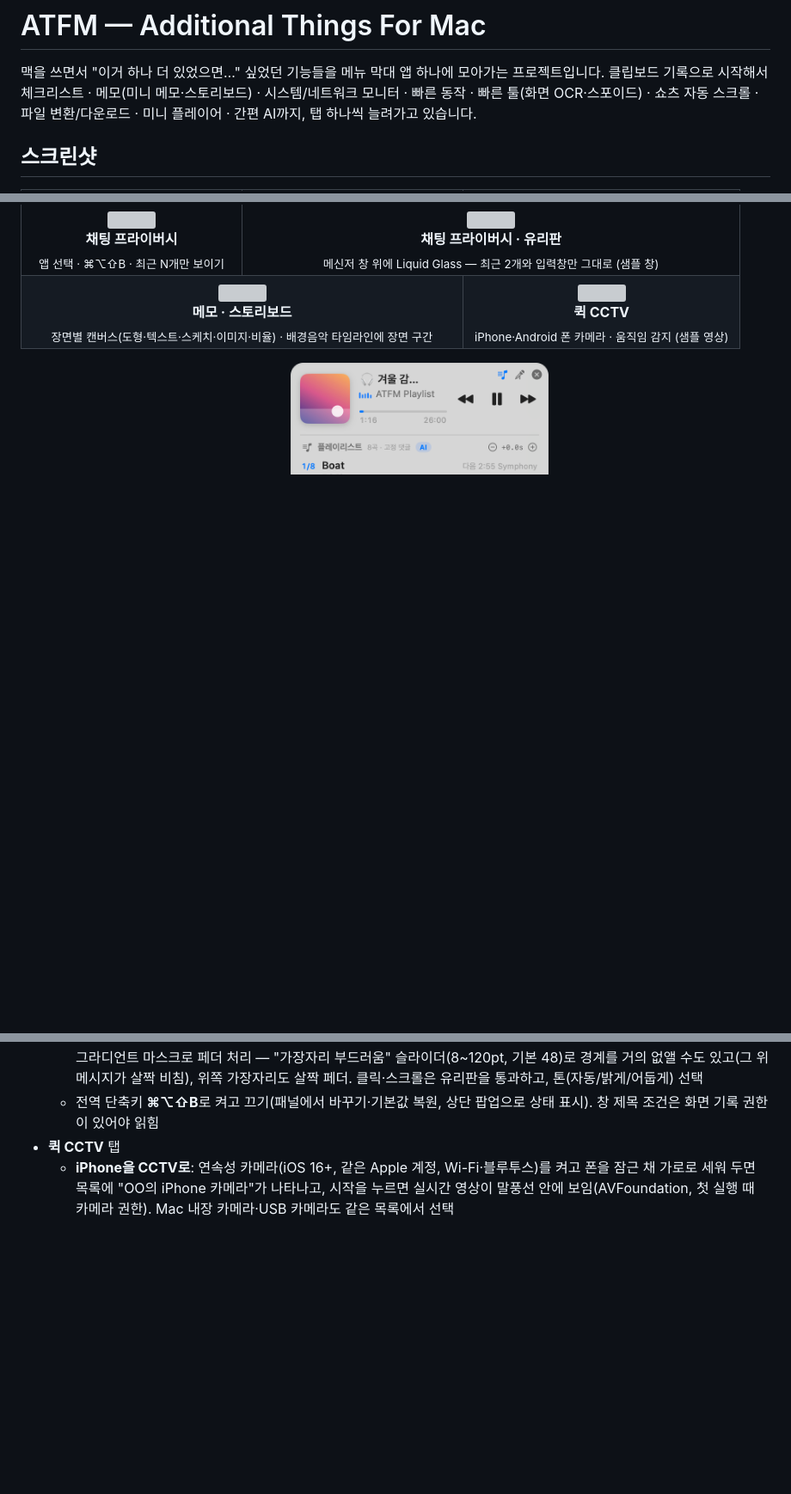
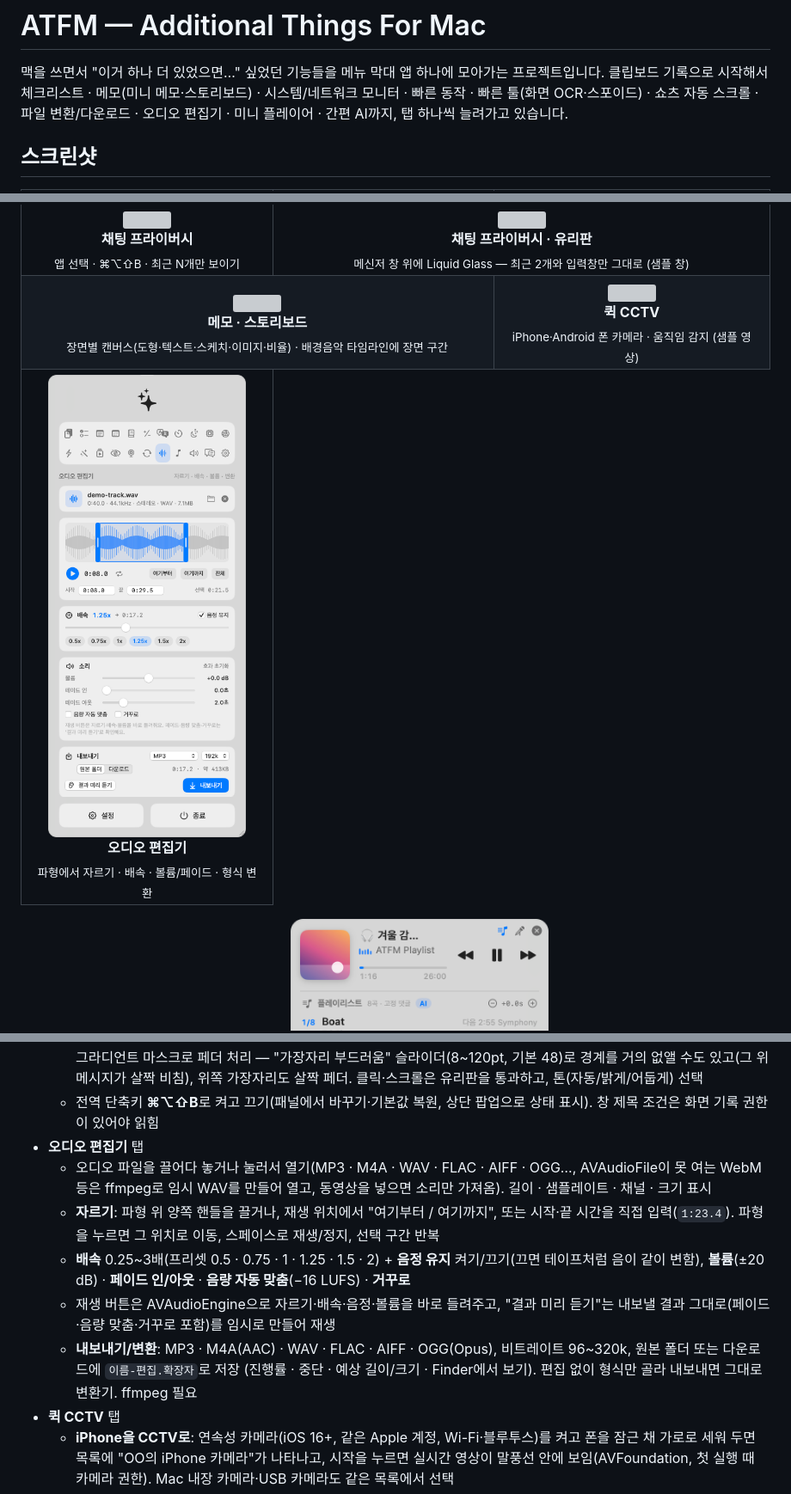
Before and after one commit to geonhee15/ATFM, a Markdown page: README.md, 3 parts joined by grey strips. Shown at 86% size. GitHub-like rendering; pictures changed too: docs/screenshots/audio.png (added); blank space fills up the shorter version; grey boxes are pictures that could not be loaded.

```diff
--- a/README.md
+++ b/README.md
@@ -2,7 +2,7 @@
 
 맥을 쓰면서 "이거 하나 더 있었으면…" 싶었던 기능들을 메뉴 막대 앱 하나에 모아가는 프로젝트입니다.
 클립보드 기록으로 시작해서 체크리스트 · 메모(미니 메모·스토리보드) · 시스템/네트워크 모니터 · 빠른 동작 · 빠른 툴(화면 OCR·스포이드) ·
-쇼츠 자동 스크롤 · 파일 변환/다운로드 · 미니 플레이어 · 간편 AI까지, 탭 하나씩 늘려가고 있습니다.
+쇼츠 자동 스크롤 · 파일 변환/다운로드 · 오디오 편집기 · 미니 플레이어 · 간편 AI까지, 탭 하나씩 늘려가고 있습니다.
 
 ## 스크린샷
 
@@ -44,6 +44,9 @@
   <tr>
     <td align="center" colspan="2"><img src="docs/screenshots/storyboard.png" width="300"><br><b>메모 · 스토리보드</b><br><sub>장면별 캔버스(도형·텍스트·스케치·이미지·비율) · 배경음악 타임라인에 장면 구간</sub></td>
     <td align="center"><img src="docs/screenshots/cctv.png" width="230"><br><b>퀵 CCTV</b><br><sub>iPhone·Android 폰 카메라 · 움직임 감지 (샘플 영상)</sub></td>
+  </tr>
+  <tr>
+    <td align="center"><img src="docs/screenshots/audio.png" width="230"><br><b>오디오 편집기</b><br><sub>파형에서 자르기 · 배속 · 볼륨/페이드 · 형식 변환</sub></td>
   </tr>
 </table>
 
@@ -194,6 +197,16 @@
     페더 처리 — "가장자리 부드러움" 슬라이더(8~120pt, 기본 48)로 경계를 거의 없앨 수도 있고(그 위 메시지가 살짝 비침), 위쪽 가장자리도 살짝 페더.
     클릭·스크롤은 유리판을 통과하고, 톤(자동/밝게/어둡게) 선택
   - 전역 단축키 **⌘⌥⇧B**로 켜고 끄기(패널에서 바꾸기·기본값 복원, 상단 팝업으로 상태 표시). 창 제목 조건은 화면 기록 권한이 있어야 읽힘
+- **오디오 편집기** 탭
+  - 오디오 파일을 끌어다 놓거나 눌러서 열기(MP3 · M4A · WAV · FLAC · AIFF · OGG…, AVAudioFile이 못 여는 WebM 등은 ffmpeg로 임시 WAV를 만들어 열고,
+    동영상을 넣으면 소리만 가져옴). 길이 · 샘플레이트 · 채널 · 크기 표시
+  - **자르기**: 파형 위 양쪽 핸들을 끌거나, 재생 위치에서 "여기부터 / 여기까지", 또는 시작·끝 시간을 직접 입력(`1:23.4`). 파형을 누르면 그 위치로 이동,
+    스페이스로 재생/정지, 선택 구간 반복
+  - **배속** 0.25~3배(프리셋 0.5 · 0.75 · 1 · 1.25 · 1.5 · 2) + **음정 유지** 켜기/끄기(끄면 테이프처럼 음이 같이 변함),
+    **볼륨**(±20 dB) · **페이드 인/아웃** · **음량 자동 맞춤**(−16 LUFS) · **거꾸로**
+  - 재생 버튼은 AVAudioEngine으로 자르기·배속·음정·볼륨을 바로 들려주고, "결과 미리 듣기"는 내보낼 결과 그대로(페이드·음량 맞춤·거꾸로 포함)를 임시로 만들어 재생
+  - **내보내기/변환**: MP3 · M4A(AAC) · WAV · FLAC · AIFF · OGG(Opus), 비트레이트 96~320k, 원본 폴더 또는 다운로드에 `이름-편집.확장자`로 저장
+    (진행률 · 중단 · 예상 길이/크기 · Finder에서 보기). 편집 없이 형식만 골라 내보내면 그대로 변환기. ffmpeg 필요
 - **퀵 CCTV** 탭
   - **iPhone을 CCTV로**: 연속성 카메라(iOS 16+, 같은 Apple 계정, Wi-Fi·블루투스)를 켜고 폰을 잠근 채 가로로 세워 두면 목록에
     "OO의 iPhone 카메라"가 나타나고, 시작을 누르면 실시간 영상이 말풍선 안에 보임(AVFoundation, 첫 실행 때 카메라 권한).
```
Also changed, not shown: other parts of README.md (+2 -0 lines), 6 other files.
